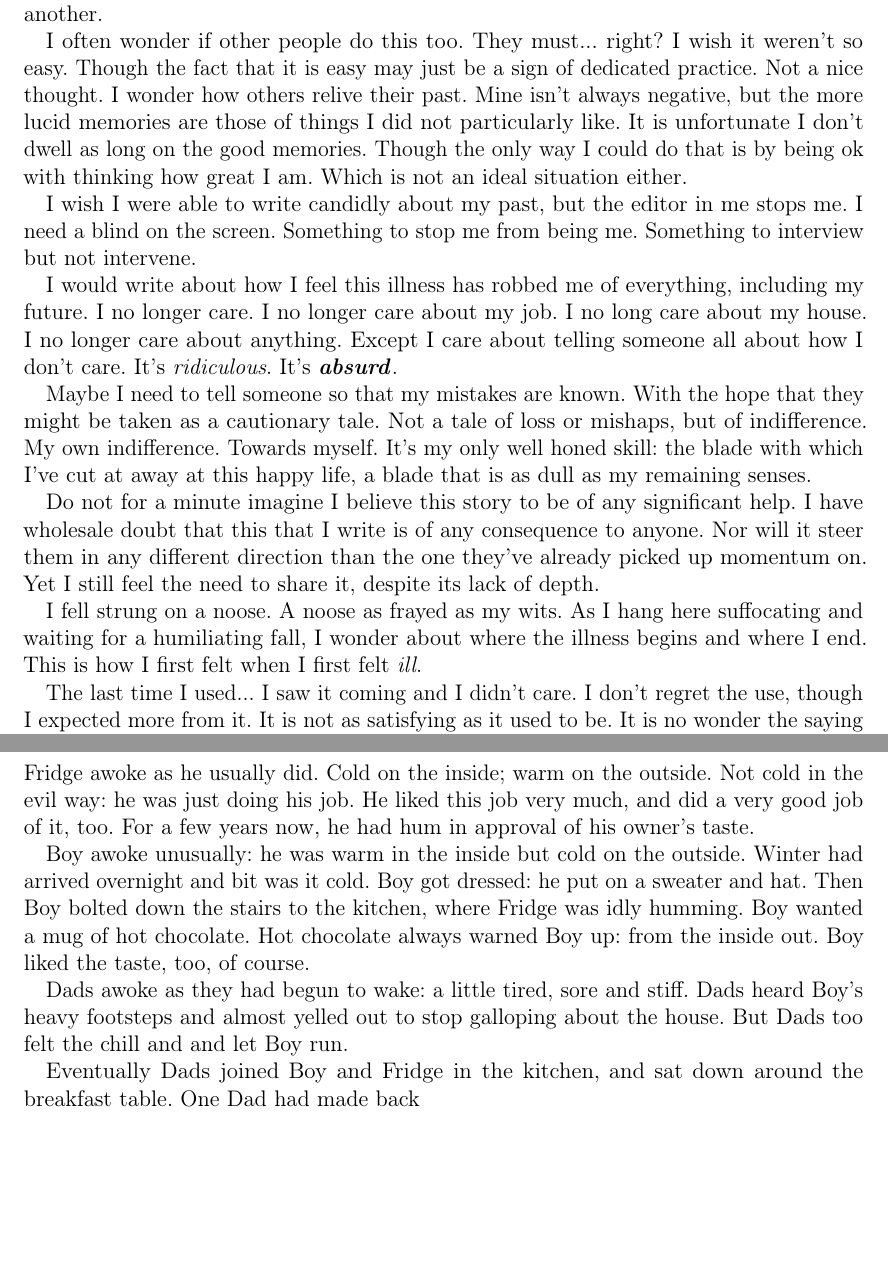
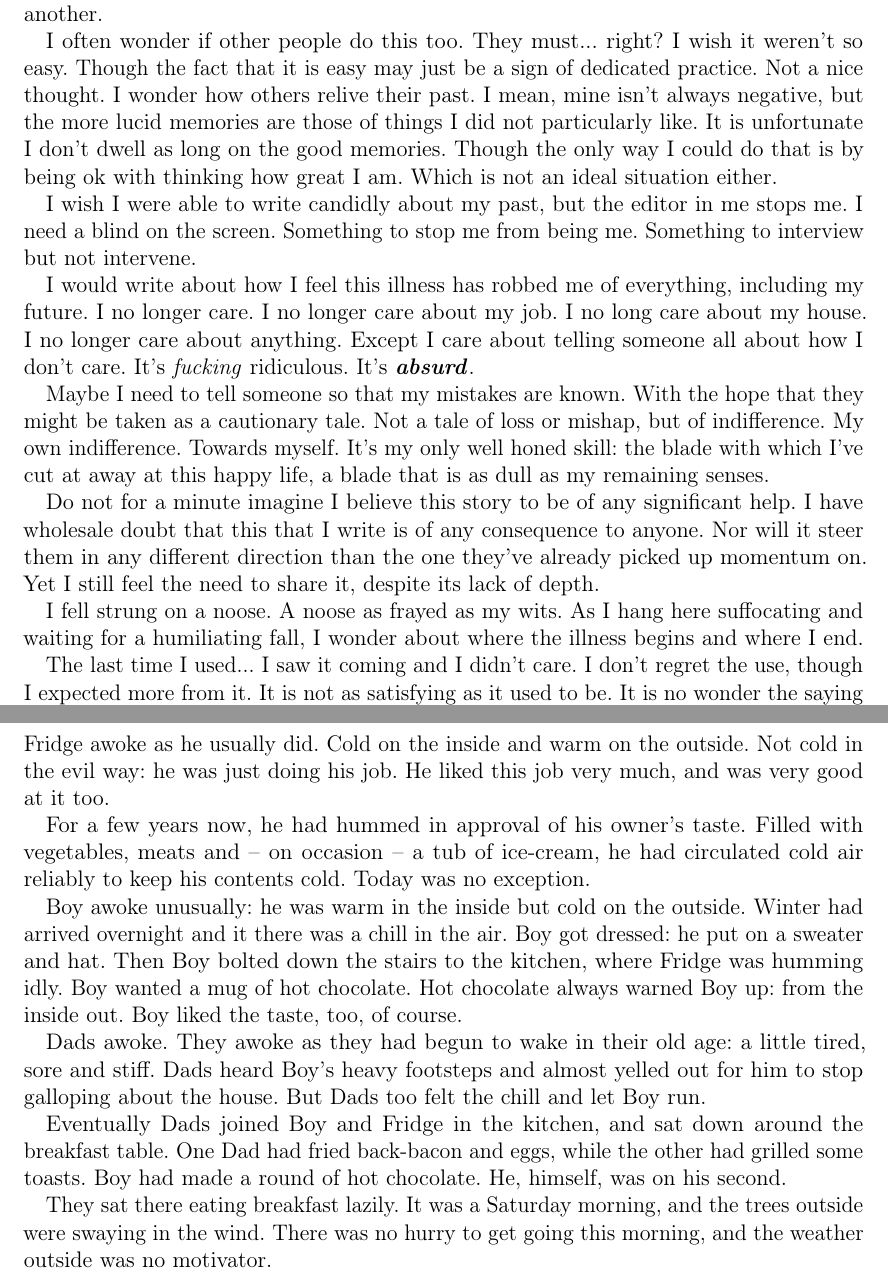
Before and after one commit to versionzero/writing, a LaTeX document (poetry/competition.tex): two parts of pages 6 and 14 of 14, joined at a grey line, cut so that both start at the same text, the shorter picture padded with empty space. Compiled offline with pdfLaTeX.

Commit message:
More large edits

```diff
--- a/poetry/competition.tex
+++ b/poetry/competition.tex
@@ -152,19 +152,19 @@ rushing back. \textit{Rushing}. \textbf{\textit{Rushing back}}.
 
 I lost my youth, my wife and myself. It's at once comically cliche and
 viscerally real. I dread the days I relive the past: unable to -- or
-not wanting to -- experience misery. I can not help it either
-way. It is as if I were there again in person, doing what I will
-regret in spite of the consequences. It's \textit{fucking} torture. Torture of a form
-I would not inflict on another.
+not wanting to -- experience misery. I can not help it either way. It
+is as if I were there again in person, doing what I will regret in
+spite of the consequences. It's \textit{fucking} torture. Torture of a
+form I would not inflict on another.
 
 I often wonder if other people do this too. They must... right? I wish
 it weren't so easy. Though the fact that it is easy may just be a sign
 of dedicated practice. Not a nice thought. I wonder how others relive
-their past. Mine isn't always negative, but the more lucid memories
-are those of things I did not particularly like. It is unfortunate I
-don't dwell as long on the good memories. Though the only way I could
-do that is by being ok with thinking how great I am. Which is not an
-ideal situation either.
+their past. I mean, mine isn't always negative, but the more lucid
+memories are those of things I did not particularly like. It is
+unfortunate I don't dwell as long on the good memories. Though the
+only way I could do that is by being ok with thinking how great I
+am. Which is not an ideal situation either.
 
 I wish I were able to write candidly about my past, but the editor in
 me stops me. I need a blind on the screen. Something to stop me from
@@ -177,11 +177,11 @@ I would write about how I feel this illness has robbed me of
 everything, including my future. I no longer care. I no longer care
 about my job. I no long care about my house. I no longer care about
 anything. Except I care about telling someone all about how I don't
-care. It's \textit{ridiculous}. It's \textbf{\textit{absurd}}.
+care. It's \textit{fucking} ridiculous. It's \textbf{\textit{absurd}}.
 
 Maybe I need to tell someone so that my mistakes are known. With the
 hope that they might be taken as a cautionary tale. Not a tale of loss
-or mishaps, but of indifference. My own indifference. Towards
+or mishap, but of indifference. My own indifference. Towards
 myself. It's my only well honed skill: the blade with which I've cut
 at away at this happy life, a blade that is as dull as my remaining
 senses.
@@ -197,8 +197,7 @@ still feel the need to share it, despite its lack of depth.
 
 I fell strung on a noose. A noose as frayed as my wits. As I hang here
 suffocating and waiting for a humiliating fall, I wonder about where
-the illness begins and where I end. This is how I first felt when I
-first felt \textit{ill}.
+the illness begins and where I end.
 
 The last time I used... I saw it coming and I didn't care. I don't
 regret the use, though I expected more from it. It is not as
@@ -442,25 +441,35 @@ said. Slowly from then, he slipped silently to sleep.
 
 \section{Fridge}
 
-Fridge awoke as he usually did. Cold on the inside; warm on the
+Fridge awoke as he usually did. Cold on the inside and warm on the
 outside. Not cold in the evil way: he was just doing his job. He liked
-this job very much, and did a very good job of it, too. For a few
-years now, he had hum in approval of his owner's taste.
+this job very much, and was very good at it too.
+
+For a few years now, he had hummed in approval of his owner's
+taste. Filled with vegetables, meats and -- on occasion -- a tub of
+ice-cream, he had circulated cold air reliably to keep his contents
+cold. Today was no exception.
 
 Boy awoke unusually: he was warm in the inside but cold on the
-outside. Winter had arrived overnight and bit was it cold. Boy got
-dressed: he put on a sweater and hat. Then Boy bolted down the stairs
-to the kitchen, where Fridge was idly humming. Boy wanted a mug of hot
-chocolate. Hot chocolate always warned Boy up: from the inside
-out. Boy liked the taste, too, of course.
+outside. Winter had arrived overnight and it there was a chill in the
+air. Boy got dressed: he put on a sweater and hat. Then Boy bolted
+down the stairs to the kitchen, where Fridge was humming idly. Boy
+wanted a mug of hot chocolate. Hot chocolate always warned Boy up:
+from the inside out. Boy liked the taste, too, of course.
 
-Dads awoke as they had begun to wake: a little tired, sore and
-stiff. Dads heard Boy's heavy footsteps and almost yelled out to stop
-galloping about the house. But Dads too felt the chill and and let Boy
-run.
+Dads awoke. They awoke as they had begun to wake in their old age: a
+little tired, sore and stiff. Dads heard Boy's heavy footsteps and
+almost yelled out for him to stop galloping about the house. But Dads
+too felt the chill and let Boy run.
 
 Eventually Dads joined Boy and Fridge in the kitchen, and sat down
-around the breakfast table. One Dad had made back
+around the breakfast table. One Dad had fried back-bacon and eggs,
+while the other had grilled some toasts. Boy had made a round of hot
+chocolate. He, himself, was on his second.
+
+They sat there eating breakfast lazily. It was a Saturday morning, and
+the trees outside were swaying in the wind. There was no hurry to get
+going this morning, and the weather outside was no motivator.
 
 
 \end{document}
```
Also changed, not shown: poetry/competition.tex (16 more changed lines).
